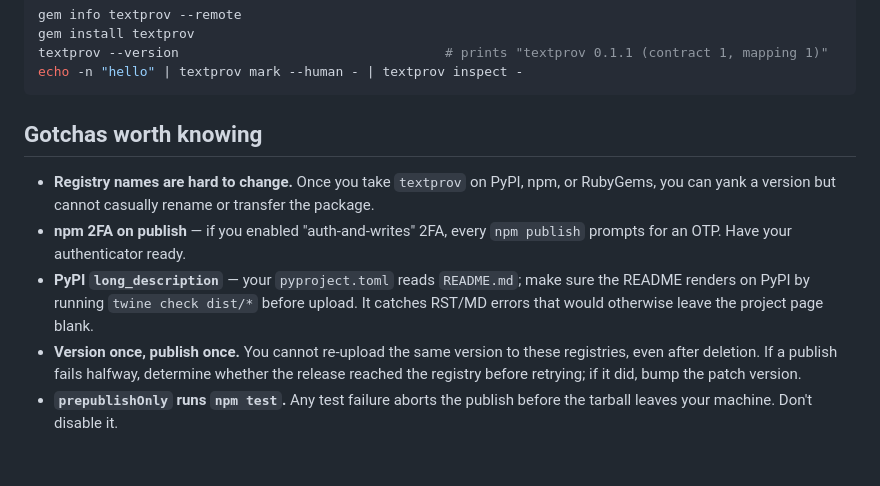
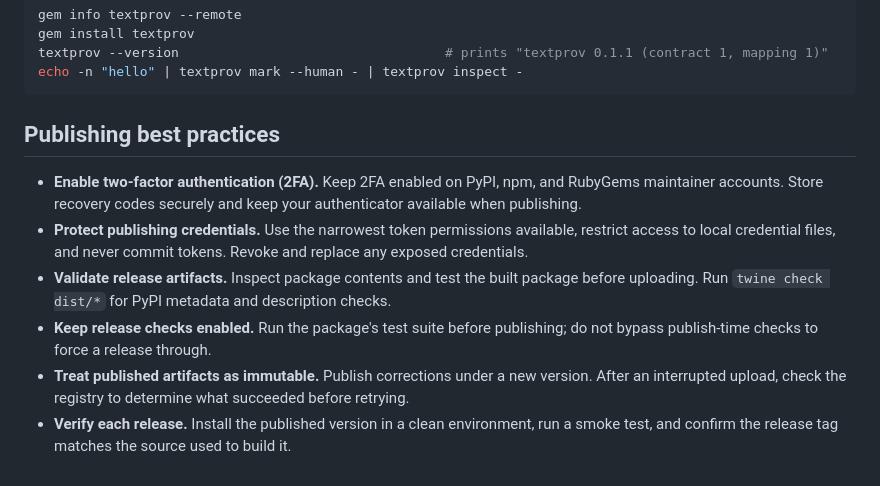
Before and after one commit to textprov/textprov, a Markdown page: docs/development/publishing.md, the part around the change. Drawn GitHub-style.

Commit message:
docs: frame publishing guidance as best practices
Replace first-publication gotchas with ongoing release guidance for maintainers. Cover two-factor authentication, credential protection, artifact validation, release checks, immutable versions, and post-publish verification.

````diff
--- a/docs/development/publishing.md
+++ b/docs/development/publishing.md
@@ -215,10 +215,11 @@ textprov --version                                  # prints "textprov 0.1.1 (co
 echo -n "hello" | textprov mark --human - | textprov inspect -
 ```
 
-## Gotchas worth knowing
+## Publishing best practices
 
-- **Registry names are hard to change.** Once you take `textprov` on PyPI, npm, or RubyGems, you can yank a version but cannot casually rename or transfer the package.
-- **npm 2FA on publish** — if you enabled "auth-and-writes" 2FA, every `npm publish` prompts for an OTP. Have your authenticator ready.
-- **PyPI `long_description`** — your `pyproject.toml` reads `README.md`; make sure the README renders on PyPI by running `twine check dist/*` before upload. It catches RST/MD errors that would otherwise leave the project page blank.
-- **Version once, publish once.** You cannot re-upload the same version to these registries, even after deletion. If a publish fails halfway, determine whether the release reached the registry before retrying; if it did, bump the patch version.
-- **`prepublishOnly` runs `npm test`.** Any test failure aborts the publish before the tarball leaves your machine. Don't disable it.
+- **Enable two-factor authentication (2FA).** Keep 2FA enabled on PyPI, npm, and RubyGems maintainer accounts. Store recovery codes securely and keep your authenticator available when publishing.
+- **Protect publishing credentials.** Use the narrowest token permissions available, restrict access to local credential files, and never commit tokens. Revoke and replace any exposed credentials.
+- **Validate release artifacts.** Inspect package contents and test the built package before uploading. Run `twine check dist/*` for PyPI metadata and description checks.
+- **Keep release checks enabled.** Run the package's test suite before publishing; do not bypass publish-time checks to force a release through.
+- **Treat published artifacts as immutable.** Publish corrections under a new version. After an interrupted upload, check the registry to determine what succeeded before retrying.
+- **Verify each release.** Install the published version in a clean environment, run a smoke test, and confirm the release tag matches the source used to build it.
````
